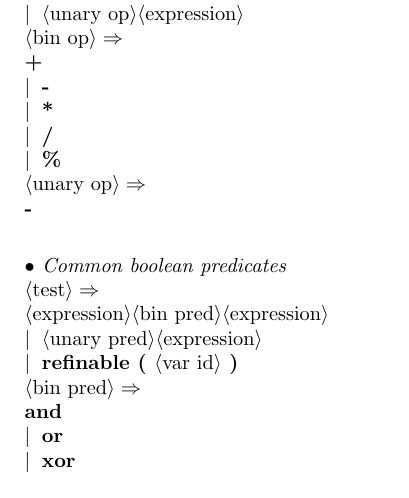
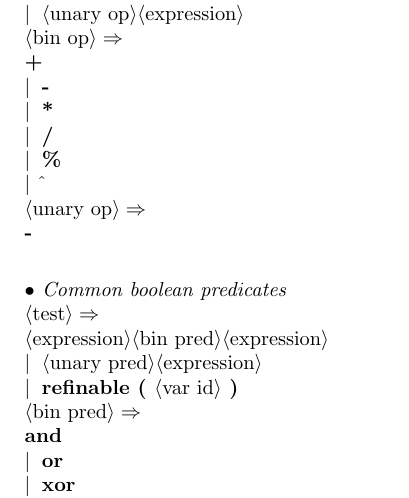
Before and after one commit to areom/Gamma-Ray, a LaTeX document (LRM/Gamma-LRM.tex, which reads LRM/contents/grammar.tex): part of page 3 of 5, cut so that both start at the same text. Compiled offline with pdfLaTeX.

Commit message:
Added exponential operator

```diff
--- a/LRM/contents/grammar.tex
+++ b/LRM/contents/grammar.tex
@@ -58,7 +58,7 @@
 
 \comment{Basic arithmetic can and will be done!}
 <arithmetic>:<expression>,<bin op>,<expression>;<unary op>,<expression>.
-<bin op>:"+";"-";"*";"/";"\%".
+<bin op>:"+";"-";"*";"/";"\%";"$\hat{}$".
 <unary op>:"-".
 
 \comment{Common boolean predicates}
```
Also changed, not shown: LRM/Gamma-LRM.pdf.
